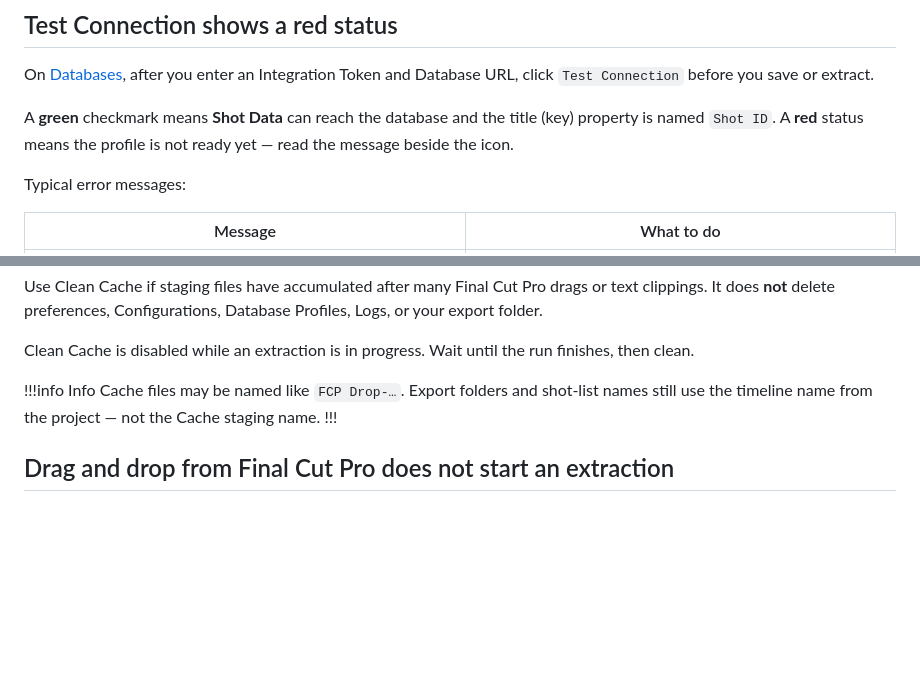
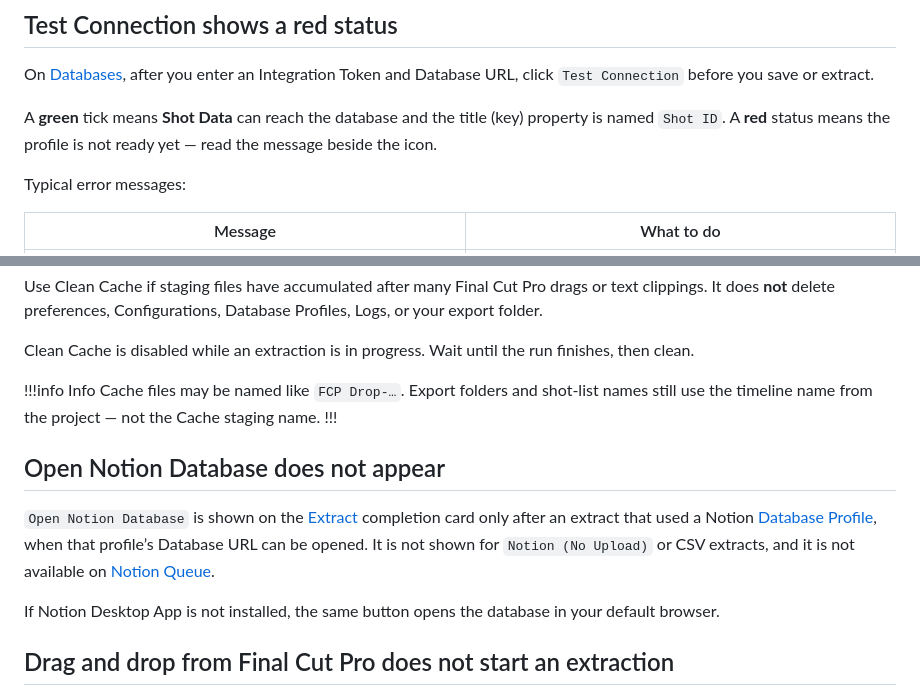
Before and after one commit to TheAcharya/ShotData-Website, a Markdown page: docs/troubleshooting.md, 2 parts joined by grey strips. Rendered like a GitHub page; blank space fills up the shorter version.

```diff
--- a/docs/troubleshooting.md
+++ b/docs/troubleshooting.md
@@ -115,7 +115,7 @@ Provide one timeline at a time.
 
 On [Databases](/user-guide/databases), after you enter an Integration Token and Database URL, click `Test Connection` before you save or extract.
 
-A **green** checkmark means **Shot Data** can reach the database and the title (key) property is named `Shot ID`. A **red** status means the profile is not ready yet — read the message beside the icon.
+A **green** tick means **Shot Data** can reach the database and the title (key) property is named `Shot ID`. A **red** status means the profile is not ready yet — read the message beside the icon.
 
 Typical error messages:
 
@@ -217,6 +217,12 @@ Clean Cache is disabled while an extraction is in progress. Wait until the run f
 Cache files may be named like `FCP Drop-…`. Export folders and shot-list names still use the timeline name from the project — not the Cache staging name.
 !!!
 
+## Open Notion Database does not appear
+
+`Open Notion Database` is shown on the [Extract](/user-guide/extract) completion card only after an extract that used a Notion [Database Profile](/user-guide/databases), when that profile’s Database URL can be opened. It is not shown for `Notion (No Upload)` or CSV extracts, and it is not available on [Notion Queue](/user-guide/notion-queue).
+
+If Notion Desktop App is not installed, the same button opens the database in your default browser.
+
 ## Drag and drop from Final Cut Pro does not start an extraction
 
 Set a valid [Export Folder](#failed-to-extract-completely--please-select-a-valid-export-folder) and a non-empty [Scene Number](#scene-number-must-not-be-empty) first. Drop onto Extract (or the Dock icon), or use `Choose File` / `File → Open…`. Finder text clippings are accepted only when they contain FCPXML content, and only one timeline is processed per action.
```
